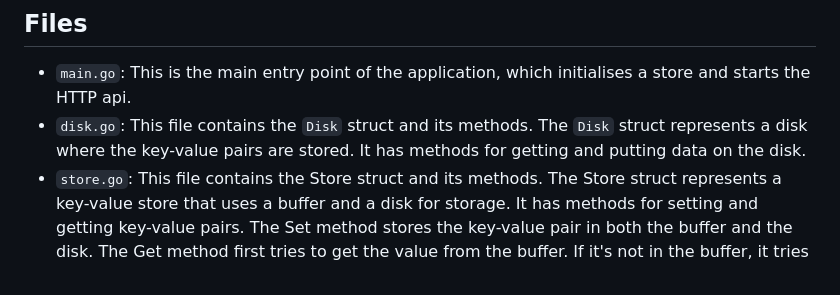
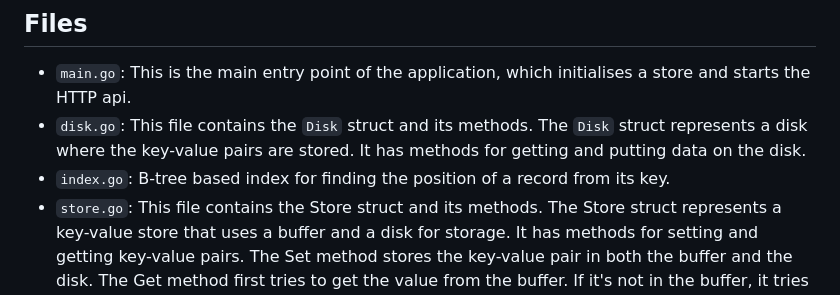
Before and after one commit to sbracegirdle/kvstore, a Markdown page: README.md, the part around the change. Drawn GitHub-style.

```diff
--- a/README.md
+++ b/README.md
@@ -36,6 +36,7 @@ Roadmap:
 
 - `main.go`: This is the main entry point of the application, which initialises a store and starts the HTTP api.
 - `disk.go`: This file contains the `Disk` struct and its methods. The `Disk` struct represents a disk where the key-value pairs are stored. It has methods for getting and putting data on the disk.
+- `index.go`: B-tree based index for finding the position of a record from its key.
 - `store.go`: This file contains the Store struct and its methods. The Store struct represents a key-value store that uses a buffer and a disk for storage. It has methods for setting and getting key-value pairs. The Set method stores the key-value pair in both the buffer and the disk. The Get method first tries to get the value from the buffer. If it's not in the buffer, it tries to get it from the disk and if successful, puts it in the buffer for future access.
 - `buffer.go`: This file contains the Buffer struct and its methods. The Buffer struct represents a buffer that stores a certain number of key-value pairs in memory for quick access. It has methods for getting and putting data in the buffer. If the buffer is full and a new key-value pair needs to be put in the buffer, it removes the least recently used (LRU cache) key-value pair before putting the new one.
 - `http.go`: This file contains the startServer function which starts an HTTP server. The server has two routes: a GET route for getting the value of a key and a POST route for setting the value of a key. The server uses the Store to get and set the key-value pairs.
```
